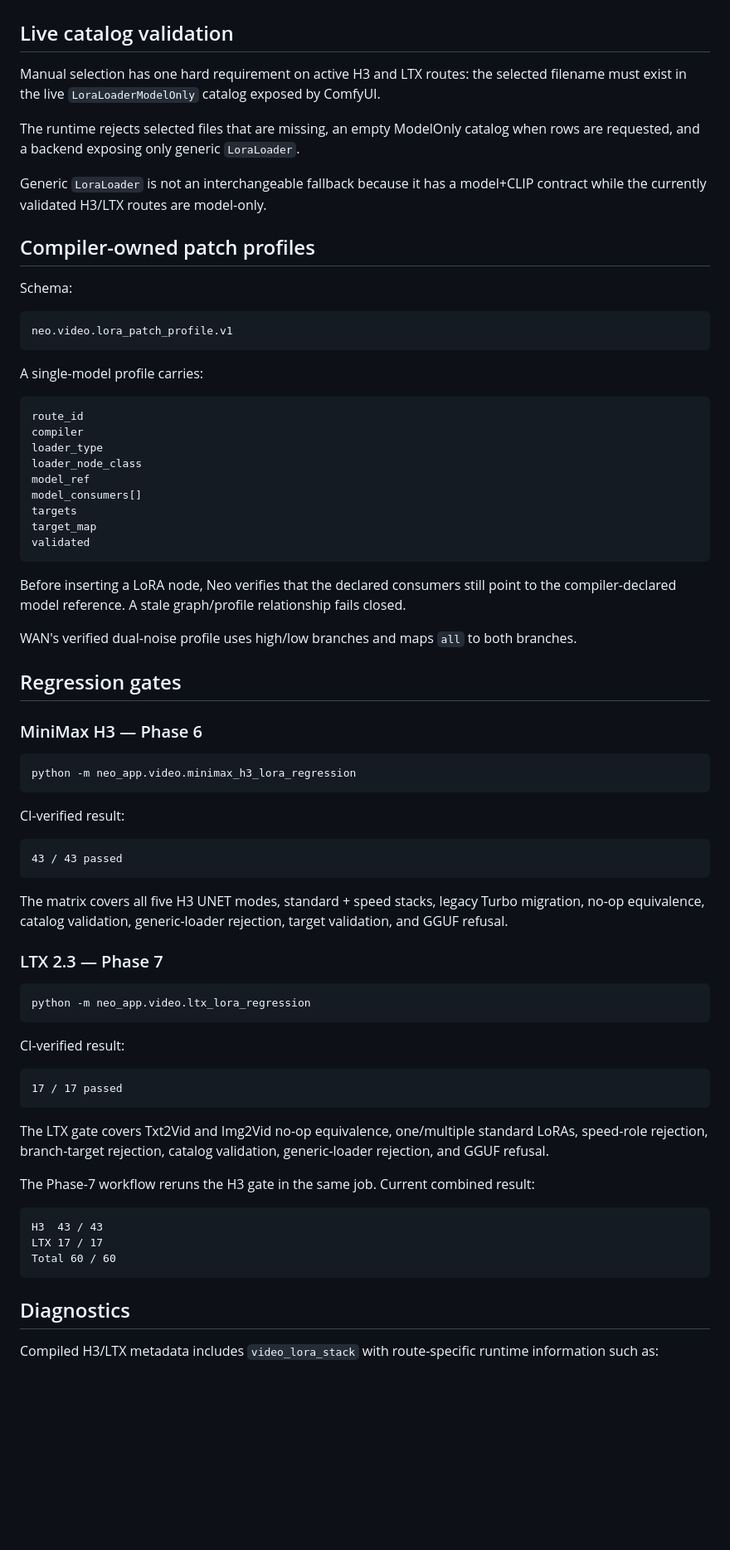
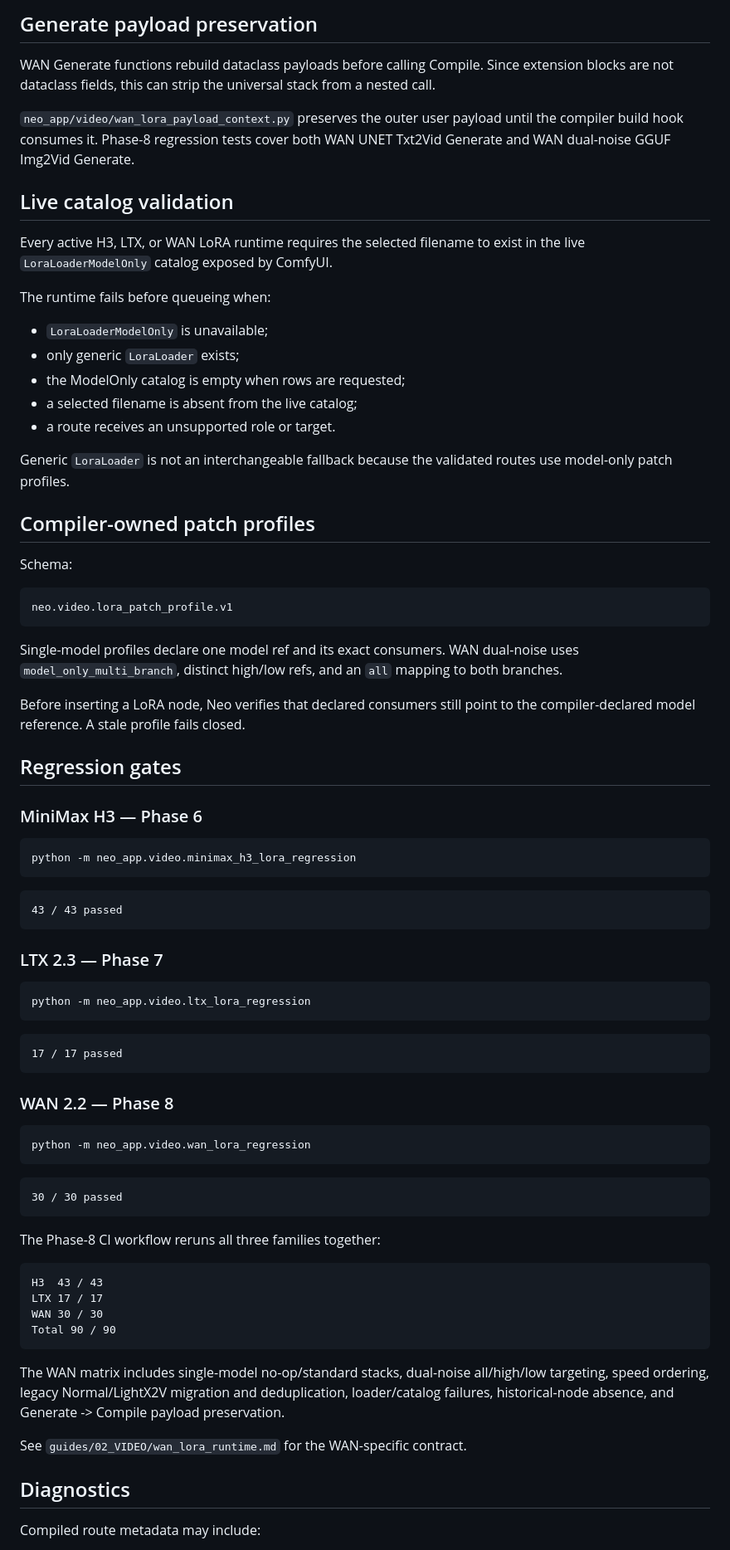
Before and after one commit to MoodPixel/Neo_Studio_V2, a Markdown page: guides/02_VIDEO/video_lora_stack.md, the part around one of its changes. Shown at 83% size. Drawn GitHub-style; blank space fills up the shorter version.

````diff
--- a/guides/02_VIDEO/video_lora_stack.md
+++ b/guides/02_VIDEO/video_lora_stack.md
@@ -199,11 +242,22 @@ LTX Phase 7 does not activate a speed classifier or speed-LoRA runtime path.
+## Generate payload preservation
+
+WAN Generate functions rebuild dataclass payloads before calling Compile. Since extension blocks are not dataclass fields, this can strip the universal stack from a nested call.
+
+`neo_app/video/wan_lora_payload_context.py` preserves the outer user payload until the compiler build hook consumes it. Phase-8 regression tests cover both WAN UNET Txt2Vid Generate and WAN dual-noise GGUF Img2Vid Generate.
 
 ## Live catalog validation
 
-Manual selection has one hard requirement on active H3 and LTX routes: the selected filename must exist in the live `LoraLoaderModelOnly` catalog exposed by ComfyUI.
+Every active H3, LTX, or WAN LoRA runtime requires the selected filename to exist in the live `LoraLoaderModelOnly` catalog exposed by ComfyUI.
 
-The runtime rejects selected files that are missing, an empty ModelOnly catalog when rows are requested, and a backend exposing only generic `LoraLoader`.
+The runtime fails before queueing when:
 
-Generic `LoraLoader` is not an interchangeable fallback because it has a model+CLIP contract while the currently validated H3/LTX routes are model-only.
+- `LoraLoaderModelOnly` is unavailable;
+- only generic `LoraLoader` exists;
+- the ModelOnly catalog is empty when rows are requested;
+- a selected filename is absent from the live catalog;
+- a route receives an unsupported role or target.
+
+Generic `LoraLoader` is not an interchangeable fallback because the validated routes use model-only patch profiles.
 
 ## Compiler-owned patch profiles
 
@@ -213,23 +267,9 @@ Schema:
 neo.video.lora_patch_profile.v1
 ```
 
-A single-model profile carries:
+Single-model profiles declare one model ref and its exact consumers. WAN dual-noise uses `model_only_multi_branch`, distinct high/low refs, and an `all` mapping to both branches.
 
-```text
-route_id
-compiler
-loader_type
-loader_node_class
-model_ref
-model_consumers[]
-targets
-target_map
-validated
-```
-
-Before inserting a LoRA node, Neo verifies that the declared consumers still point to the compiler-declared model reference. A stale graph/profile relationship fails closed.
-
-WAN's verified dual-noise profile uses high/low branches and maps `all` to both branches.
+Before inserting a LoRA node, Neo verifies that declared consumers still point to the compiler-declared model reference. A stale profile fails closed.
 
 ## Regression gates
 
@@ -239,13 +279,9 @@ WAN's verified dual-noise profile uses high/low branches and maps `all` to both
 python -m neo_app.video.minimax_h3_lora_regression
 ```
 
-CI-verified result:
-
 ```text
 43 / 43 passed
 ```
-
-The matrix covers all five H3 UNET modes, standard + speed stacks, legacy Turbo migration, no-op equivalence, catalog validation, generic-loader rejection, target validation, and GGUF refusal.
 
 ### LTX 2.3 — Phase 7
 
@@ -253,23 +289,34 @@ The matrix covers all five H3 UNET modes, standard + speed stacks, legacy Turbo
 python -m neo_app.video.ltx_lora_regression
 ```
 
-CI-verified result:
-
 ```text
 17 / 17 passed
 ```
 
-The LTX gate covers Txt2Vid and Img2Vid no-op equivalence, one/multiple standard LoRAs, speed-role rejection, branch-target rejection, catalog validation, generic-loader rejection, and GGUF refusal.
+### WAN 2.2 — Phase 8
 
-The Phase-7 workflow reruns the H3 gate in the same job. Current combined result:
+```bash
+python -m neo_app.video.wan_lora_regression
+```
+
+```text
+30 / 30 passed
+```
+
+The Phase-8 CI workflow reruns all three families together:
 
 ```text
 H3  43 / 43
 LTX 17 / 17
-Total 60 / 60
+WAN 30 / 30
+Total 90 / 90
 ```
+
+The WAN matrix includes single-model no-op/standard stacks, dual-noise all/high/low targeting, speed ordering, legacy Normal/LightX2V migration and deduplication, loader/catalog failures, historical-node absence, and Generate -> Compile payload preservation.
+
+See `guides/02_VIDEO/wan_lora_runtime.md` for the WAN-specific contract.
 
 ## Diagnostics
 
-Compiled H3/LTX metadata includes `video_lora_stack` with route-specific runtime information such as:
+Compiled route metadata may include:
 
````
Also changed, not shown: other parts of guides/02_VIDEO/video_lora_stack.md (+95 -55 lines).
